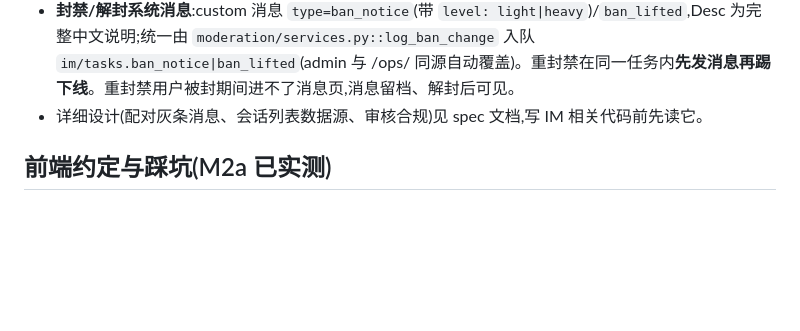
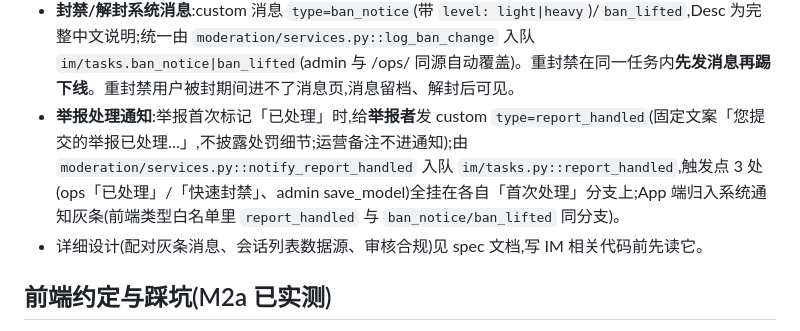
Before and after one commit to shiliu153/chatapp, a Markdown page: CLAUDE.md, the part around the change. Drawn GitHub-style; blank space fills up the shorter version.

Commit message:
docs: CLAUDE.md 补记举报处理通知机制 + 计划勾选执行进度
Co-Authored-By: Claude Opus 4.7 <noreply@anthropic.com>

```diff
--- a/CLAUDE.md
+++ b/CLAUDE.md
@@ -126,6 +126,7 @@ Google 源在国内不可直连,以下配置已就位(2026-09-10 `flutter build
 - **头像同步**:同接口、Tag 用 **`Tag_Profile_IM_Image`**(`set_profile_avatar`;⚠️ 猜成 `Tag_Profile_IM_Url` 会回 40009「Invalid field」,2026-09-12 实测)。造数命令会顺带同步;**照片过审(含 `AUTO_APPROVE=1` 上传即过审)也会经 `im/tasks.py::sync_profile(user, "avatar")` 同步**(绝对 URL 用 `MEDIA_BASE_URL` 拼)。
 - **管理员 kick**:`im_open_login_svc/kick`(body `{"UserID": u}`)会让该账号**所有历史 userSig 失效**并断开在线连接;单设备登录靠它清旧实例(见「单设备登录」节)。⚠️ 没有 `…/logout` 这个接口(调用回 60008)。
 - **封禁/解封系统消息**:custom 消息 `type=ban_notice`(带 `level: light|heavy`)/`ban_lifted`,Desc 为完整中文说明;统一由 `moderation/services.py::log_ban_change` 入队 `im/tasks.ban_notice|ban_lifted`(admin 与 /ops/ 同源自动覆盖)。重封禁在同一任务内**先发消息再踢下线**。重封禁用户被封期间进不了消息页,消息留档、解封后可见。
+- **举报处理通知**:举报首次标记「已处理」时,给**举报者**发 custom `type=report_handled`(固定文案「您提交的举报已处理…」,不披露处罚细节;运营备注不进通知);由 `moderation/services.py::notify_report_handled` 入队 `im/tasks.py::report_handled`,触发点 3 处(ops「已处理」/「快速封禁」、admin save_model)全挂在各自「首次处理」分支上;App 端归入系统通知灰条(前端类型白名单里 `report_handled` 与 `ban_notice/ban_lifted` 同分支)。
 - 详细设计(配对灰条消息、会话列表数据源、审核合规)见 spec 文档,写 IM 相关代码前先读它。
 
 ## 前端约定与踩坑(M2a 已实测)
```
Also changed, not shown: 1 other file.
